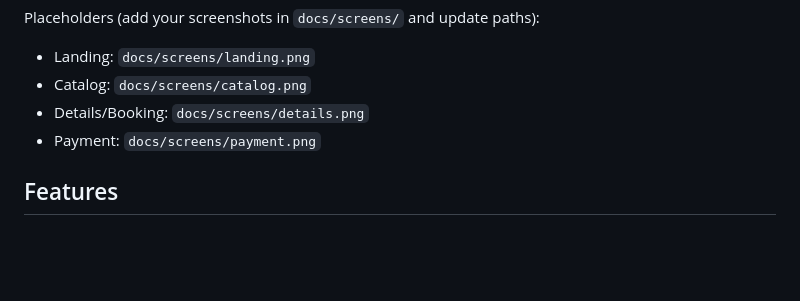
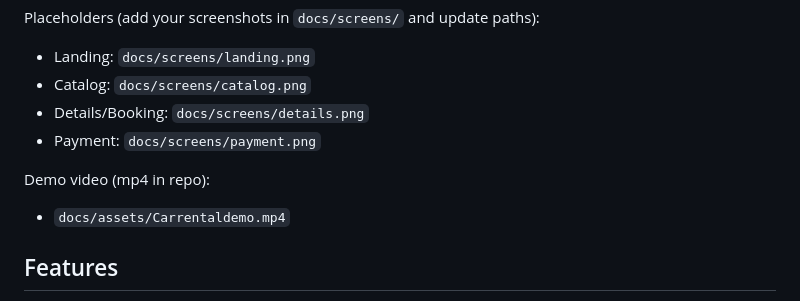
Before and after one commit to LeulTew/CarRental-ThreeJS-MVC, a Markdown page: README.md, the part around one of its changes. GitHub-like rendering; blank space fills up the shorter version.

Commit message:
docs(media): add LandingPage.png and demo video; wire into README

```diff
--- a/README.md
+++ b/README.md
@@ -56,6 +60,9 @@ Placeholders (add your screenshots in `docs/screens/` and update paths):
 - Catalog: `docs/screens/catalog.png`
 - Details/Booking: `docs/screens/details.png`
 - Payment: `docs/screens/payment.png`
+
+Demo video (mp4 in repo):
+- `docs/assets/Carrentaldemo.mp4`
 
 ## Features
 - Three.js landing page with GLTF loader and OrbitControls; responsive model scaling and arrow navigation
```
Also changed, not shown: other parts of README.md (+4 -0 lines).
